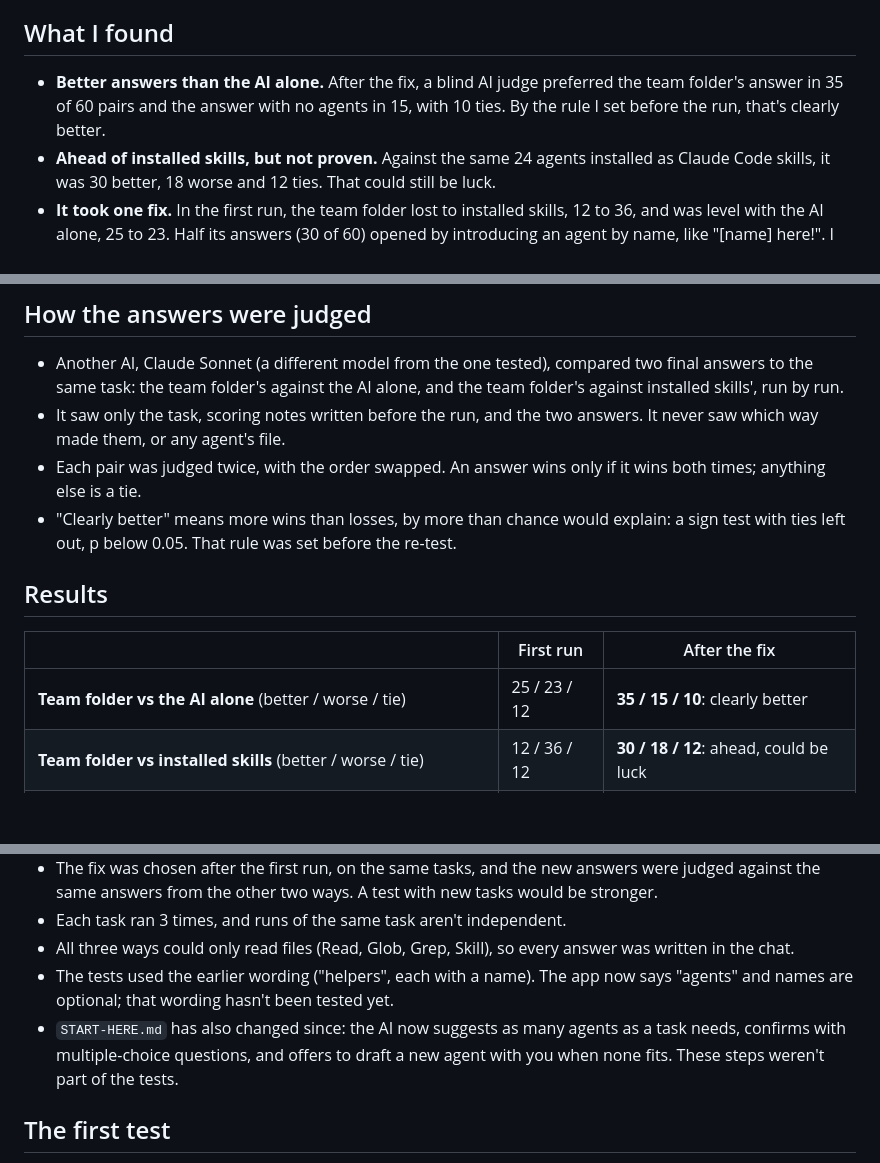
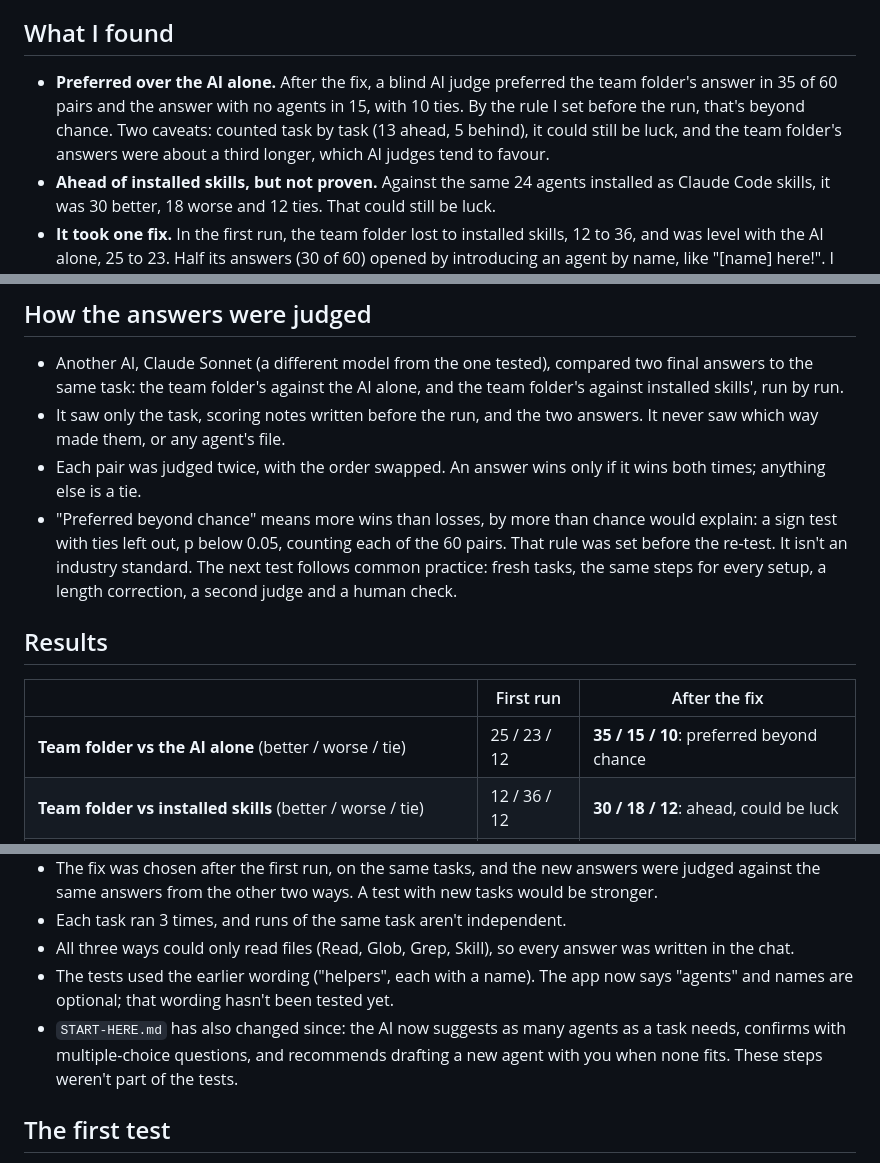
Before and after one commit to Helpercraft/helpercraft, a Markdown page: docs/evaluation.md, 3 parts joined by grey strips. Rendered like a GitHub page; blank space fills up the shorter version.

```diff
--- a/docs/evaluation.md
+++ b/docs/evaluation.md
@@ -8,7 +8,7 @@ Tested on 29 September 2026 with Claude Code 2.1.284 (claude-opus-5-5), in a cle
 
 ## What I found
 
-- **Better answers than the AI alone.** After the fix, a blind AI judge preferred the team folder's answer in 35 of 60 pairs and the answer with no agents in 15, with 10 ties. By the rule I set before the run, that's clearly better.
+- **Preferred over the AI alone.** After the fix, a blind AI judge preferred the team folder's answer in 35 of 60 pairs and the answer with no agents in 15, with 10 ties. By the rule I set before the run, that's beyond chance. Two caveats: counted task by task (13 ahead, 5 behind), it could still be luck, and the team folder's answers were about a third longer, which AI judges tend to favour.
 - **Ahead of installed skills, but not proven.** Against the same 24 agents installed as Claude Code skills, it was 30 better, 18 worse and 12 ties. That could still be luck.
 - **It took one fix.** In the first run, the team folder lost to installed skills, 12 to 36, and was level with the AI alone, 25 to 23. Half its answers (30 of 60) opened by introducing an agent by name, like "[name] here!". I added one line to `START-HERE.md`, asking for one finished answer in the agents' voice without announcing them, and ran the team folder again. I chose that fix after reading the first run's answers to the same tasks, so a test with new tasks would be stronger.
 - **Better at picking agents.** The team folder picked the right agents in 59 of 60 runs, installed skills in 49. Installed skills' misses were runs where the AI used no skill at all: the café website and three of the rule tests.
@@ -34,13 +34,13 @@ The 20 tasks: 8 everyday tasks with one clear agent, 4 look-alike tasks, 4 bigge
 - Another AI, Claude Sonnet (a different model from the one tested), compared two final answers to the same task: the team folder's against the AI alone, and the team folder's against installed skills', run by run.
 - It saw only the task, scoring notes written before the run, and the two answers. It never saw which way made them, or any agent's file.
 - Each pair was judged twice, with the order swapped. An answer wins only if it wins both times; anything else is a tie.
-- "Clearly better" means more wins than losses, by more than chance would explain: a sign test with ties left out, p below 0.05. That rule was set before the re-test.
+- "Preferred beyond chance" means more wins than losses, by more than chance would explain: a sign test with ties left out, p below 0.05, counting each of the 60 pairs. That rule was set before the re-test. It isn't an industry standard. The next test follows common practice: fresh tasks, the same steps for every setup, a length correction, a second judge and a human check.
 
 ## Results
 
 | | First run | After the fix |
 |---|---|---|
-| **Team folder vs the AI alone** (better / worse / tie) | 25 / 23 / 12 | **35 / 15 / 10**: clearly better |
+| **Team folder vs the AI alone** (better / worse / tie) | 25 / 23 / 12 | **35 / 15 / 10**: preferred beyond chance |
 | **Team folder vs installed skills** (better / worse / tie) | 12 / 36 / 12 | **30 / 18 / 12**: ahead, could be luck |
 | Picked the right agents: team folder (installed skills: 49 of 60) | 56 of 60 | 59 of 60 |
 | Asked before starting: team folder (by design) | 56 of 60 | 59 of 60 |
@@ -114,7 +114,7 @@ These weren't pre-set scores.
 - Each task ran 3 times, and runs of the same task aren't independent.
 - All three ways could only read files (Read, Glob, Grep, Skill), so every answer was written in the chat.
 - The tests used the earlier wording ("helpers", each with a name). The app now says "agents" and names are optional; that wording hasn't been tested yet.
-- `START-HERE.md` has also changed since: the AI now suggests as many agents as a task needs, confirms with multiple-choice questions, and offers to draft a new agent with you when none fits. These steps weren't part of the tests.
+- `START-HERE.md` has also changed since: the AI now suggests as many agents as a task needs, confirms with multiple-choice questions, and recommends drafting a new agent with you when none fits. These steps weren't part of the tests.
 
 ## The first test
 
```
Also changed, not shown: other parts of docs/evaluation.md (+1 -1 lines), README.md (+7 -6 lines), docs/readme/eval2-dark.png, docs/readme/eval2-light.png, 1 other file.
